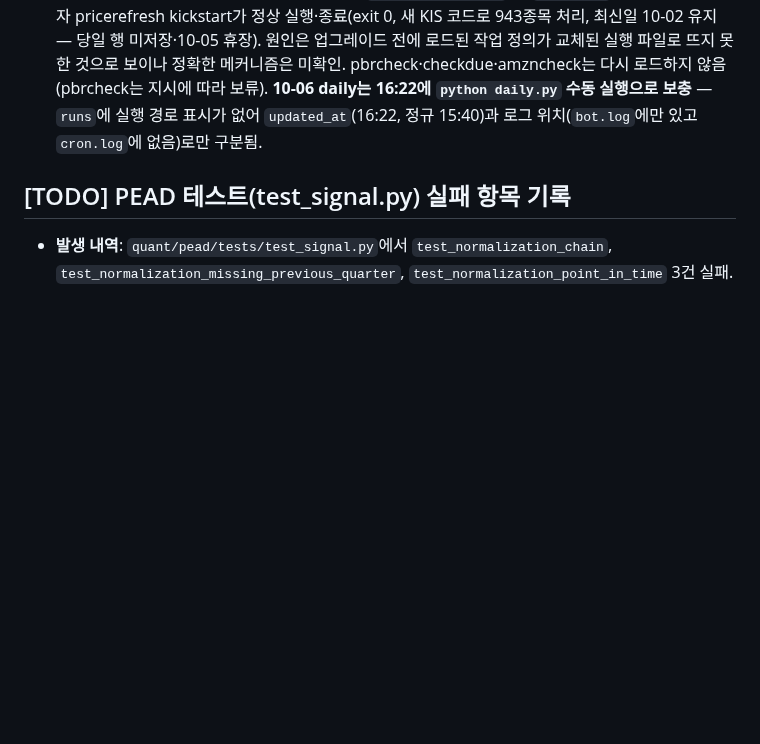
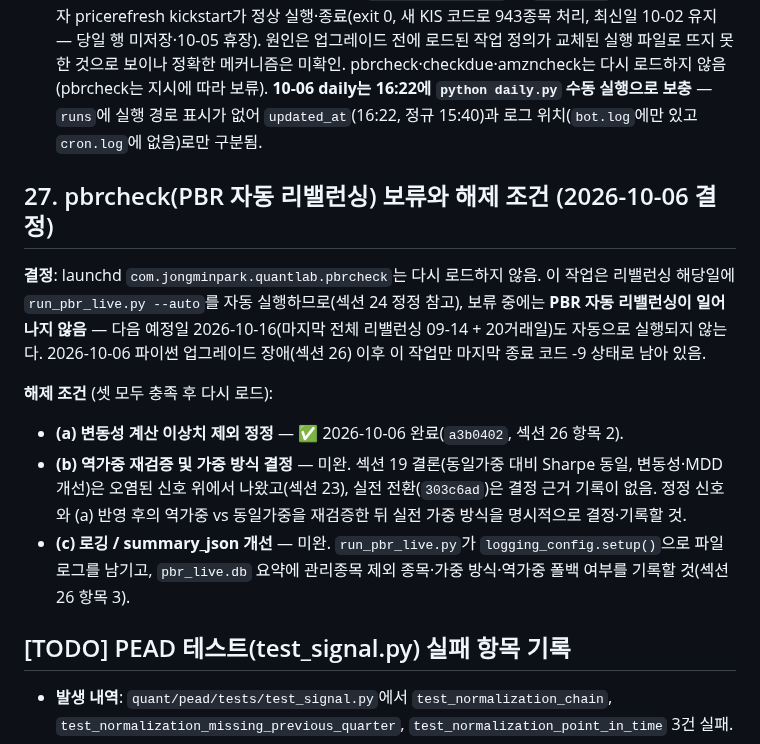
Before and after one commit to jmpp0215/quant-lab, a Markdown page: quant/pead/RESEARCH_LOG.md, the part around the change. GitHub-like rendering; blank space fills up the shorter version.

Commit message:
docs(research-log): pbrcheck stays unloaded until three release conditions are met (section 27)
pbrcheck auto-runs run_pbr_live.py --auto on a due day, so leaving it
unloaded means no automatic PBR rebalance (the 2026-10-16 one included).
Release conditions: (a) artifact-free inverse-vol volatility - done in
a3b0402; (b) re-verify inverse-vol vs equal weight on the corrected signal
and decide the live scheme on the record; (c) file logging and admin/
weighting/fallback fields in pbr_live.db's summary.

```diff
--- a/quant/pead/RESEARCH_LOG.md
+++ b/quant/pead/RESEARCH_LOG.md
@@ -964,6 +964,21 @@ Top 30보다 Sharpe 높음 ③ Top 50 대비 초과 수익 ≥ 4/6년, 무작위
    **10-06 daily는 16:22에 `python daily.py` 수동 실행으로 보충** — `runs`에 실행 경로 표시가 없어
    `updated_at`(16:22, 정규 15:40)과 로그 위치(`bot.log`에만 있고 `cron.log`에 없음)로만 구분됨.
 
+## 27. pbrcheck(PBR 자동 리밸런싱) 보류와 해제 조건 (2026-10-06 결정)
+
+**결정**: launchd `com.jongminpark.quantlab.pbrcheck`는 다시 로드하지 않음. 이 작업은 리밸런싱 해당일에
+`run_pbr_live.py --auto`를 자동 실행하므로(섹션 24 정정 참고), 보류 중에는 **PBR 자동 리밸런싱이 일어나지
+않음** — 다음 예정일 2026-10-16(마지막 전체 리밸런싱 09-14 + 20거래일)도 자동으로 실행되지 않는다.
+2026-10-06 파이썬 업그레이드 장애(섹션 26) 이후 이 작업만 마지막 종료 코드 -9 상태로 남아 있음.
+
+**해제 조건** (셋 모두 충족 후 다시 로드):
+- **(a) 변동성 계산 이상치 제외 정정** — ✅ 2026-10-06 완료(`a3b0402`, 섹션 26 항목 2).
+- **(b) 역가중 재검증 및 가중 방식 결정** — 미완. 섹션 19 결론(동일가중 대비 Sharpe 동일, 변동성·MDD
+  개선)은 오염된 신호 위에서 나왔고(섹션 23), 실전 전환(`303c6ad`)은 결정 근거 기록이 없음. 정정 신호와
+  (a) 반영 후의 역가중 vs 동일가중을 재검증한 뒤 실전 가중 방식을 명시적으로 결정·기록할 것.
+- **(c) 로깅 / summary_json 개선** — 미완. `run_pbr_live.py`가 `logging_config.setup()`으로 파일 로그를
+  남기고, `pbr_live.db` 요약에 관리종목 제외 종목·가중 방식·역가중 폴백 여부를 기록할 것(섹션 26 항목 3).
+
 ## [TODO] PEAD 테스트(test_signal.py) 실패 항목 기록
 - **발생 내역**: `quant/pead/tests/test_signal.py`에서 `test_normalization_chain`, `test_normalization_missing_previous_quarter`, `test_normalization_point_in_time` 3건 실패.
 - **원인**: `normalize_to_quarterly` 함수 내에서 반기(11012)/3분기(11014) 누적 실적을 단일 분기로 발라내는 계산 로직에 결함이 있어, 원본 누적치(예: 250)가 그대로 반환(기대값 150)되는 버그.
```
